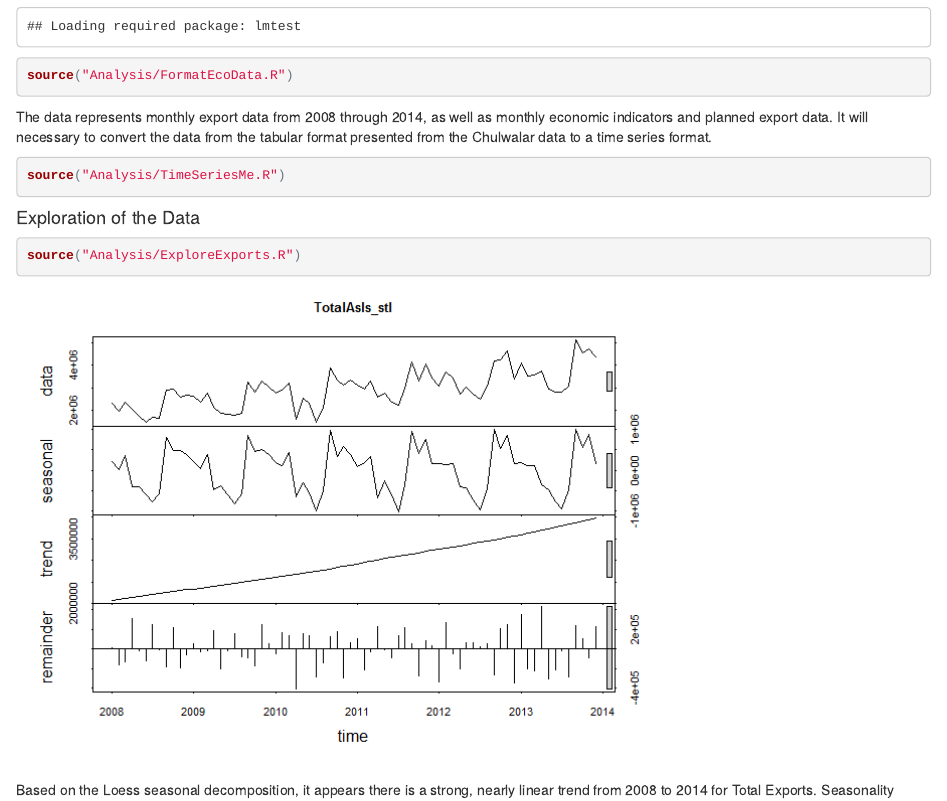
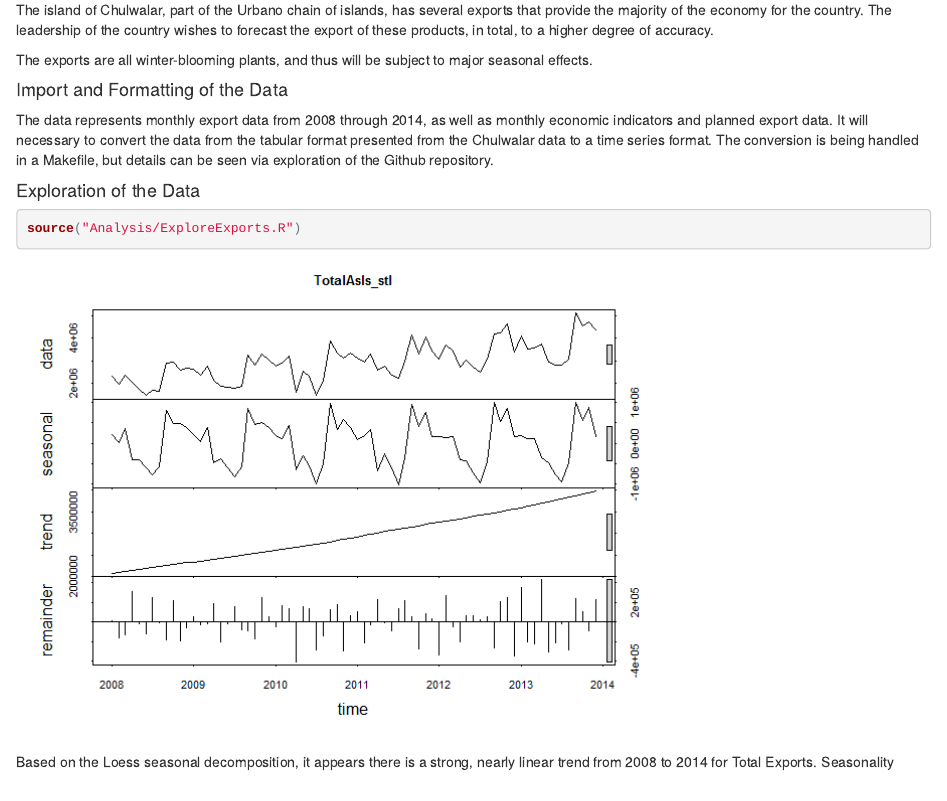
Before and after one commit to dpmurraygt/6306Case10, an R Markdown document (FinalChulwalar.Rmd): the page in a window 1100 px wide, from 820 px down before the commit and from 210 px down after it. The pictures show the output file FinalChulwalar.html that the author committed with the source, opened offline.

Commit message:
Final commit

````diff
--- a/FinalChulwalar.Rmd
+++ b/FinalChulwalar.Rmd
@@ -19,14 +19,14 @@ The exports are all winter-blooming plants, and thus will be subject to major se
 
 ####Import and Formatting of the Data
 
-```{r}
+```{r echo=FALSE, include=FALSE}
 source("Analysis/LoadFiles.R")
 source("Analysis/FormatEcoData.R")
 ```
 
-The data represents monthly export data from 2008 through 2014, as well as monthly economic indicators and planned export data.  It will necessary to convert the data from the tabular format presented from the Chulwalar data to a time series format.
+The data represents monthly export data from 2008 through 2014, as well as monthly economic indicators and planned export data.  It will necessary to convert the data from the tabular format presented from the Chulwalar data to a time series format.  The conversion is being handled in a Makefile, but details can be seen via exploration of the Github repository.
 
-```{r}
+```{r echo=FALSE}
 source("Analysis/TimeSeriesMe.R")
 ```
 
````
Also changed, not shown: FinalChulwalar.html, FinalChulwalar.md, FinalChulwalar_files/figure-html/unnamed-chunk-8-1.png, FinalChulwalar.Rmd (6 more changed lines).
